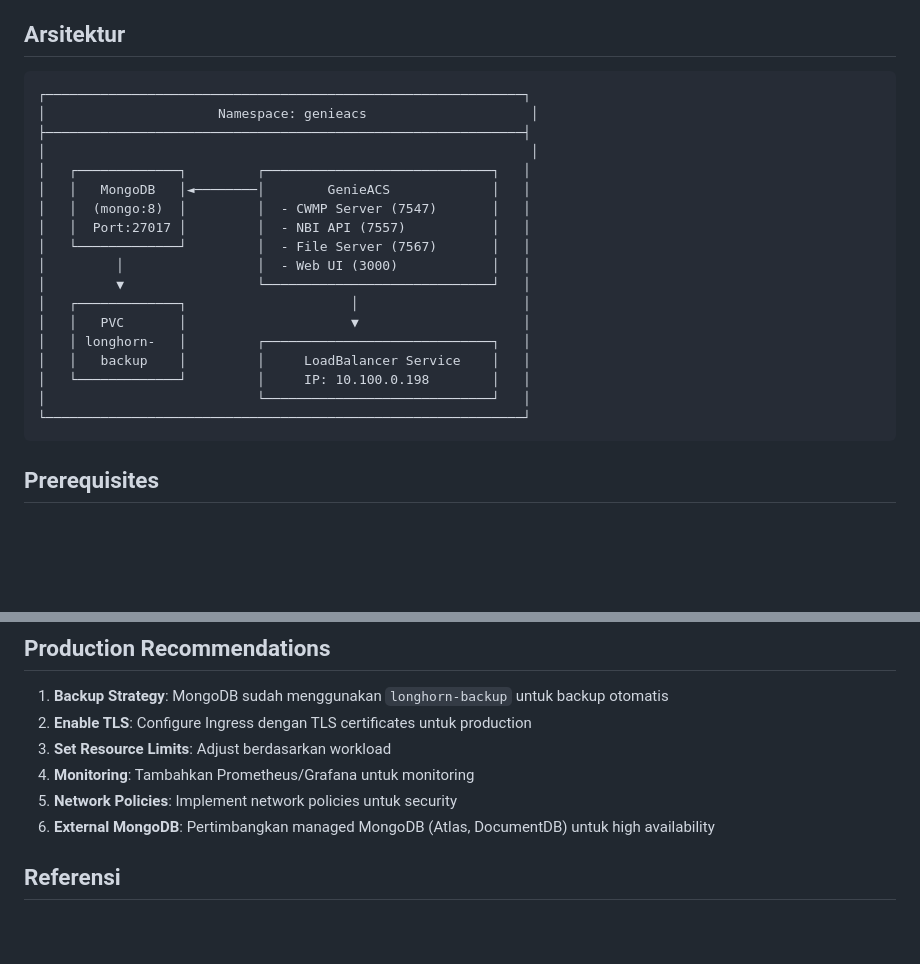
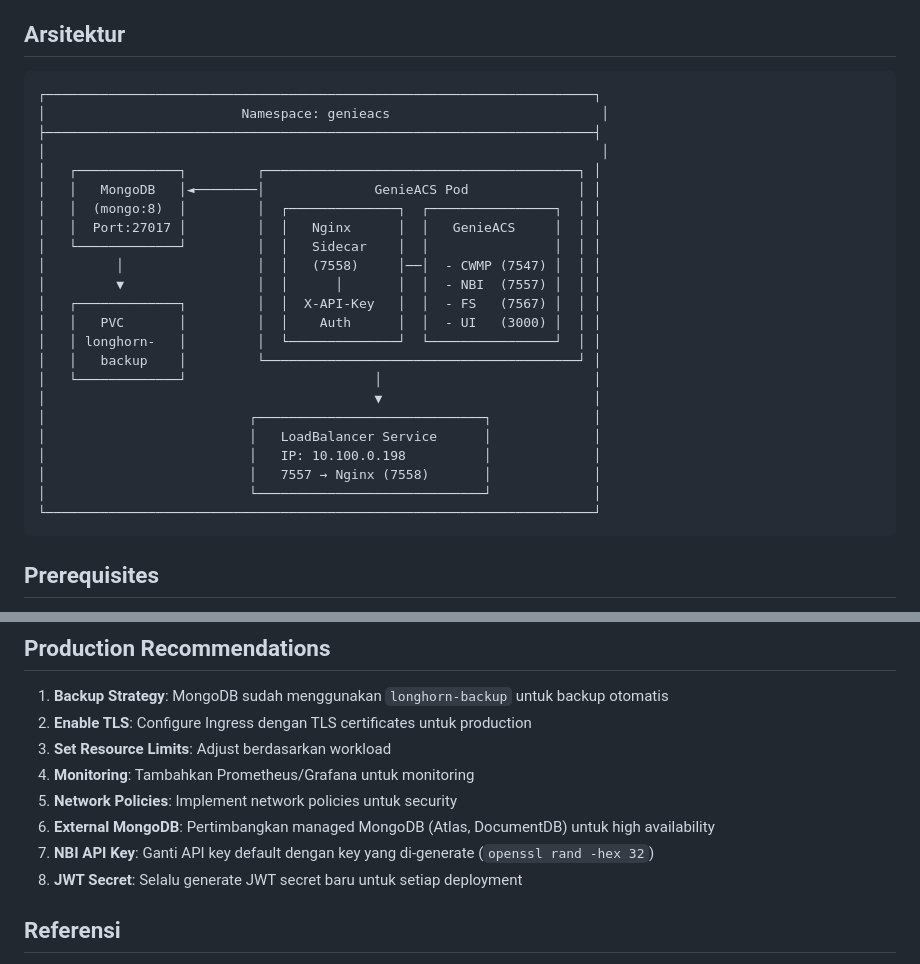
Before and after one commit to Cepat-Kilat-Teknologi/genieacs-stack, a Markdown page: k8s/README.md, 2 parts joined by grey strips. Drawn GitHub-style; blank space fills up the shorter version.

````diff
--- a/k8s/README.md
+++ b/k8s/README.md
@@ -5,24 +5,29 @@ GenieACS adalah Auto Configuration Server (ACS) open-source untuk mengelola pera
 ## Arsitektur
 
 ```
-┌─────────────────────────────────────────────────────────────┐
-│                      Namespace: genieacs                     │
-├─────────────────────────────────────────────────────────────┤
-│                                                              │
-│   ┌─────────────┐         ┌─────────────────────────────┐   │
-│   │   MongoDB   │◄────────│        GenieACS             │   │
-│   │  (mongo:8)  │         │  - CWMP Server (7547)       │   │
-│   │  Port:27017 │         │  - NBI API (7557)           │   │
-│   └─────────────┘         │  - File Server (7567)       │   │
-│         │                 │  - Web UI (3000)            │   │
-│         ▼                 └─────────────────────────────┘   │
-│   ┌─────────────┐                     │                     │
-│   │   PVC       │                     ▼                     │
-│   │ longhorn-   │         ┌─────────────────────────────┐   │
-│   │   backup    │         │     LoadBalancer Service    │   │
-│   └─────────────┘         │     IP: 10.100.0.198        │   │
-│                           └─────────────────────────────┘   │
-└─────────────────────────────────────────────────────────────┘
+┌──────────────────────────────────────────────────────────────────────┐
+│                         Namespace: genieacs                           │
+├──────────────────────────────────────────────────────────────────────┤
+│                                                                       │
+│   ┌─────────────┐         ┌────────────────────────────────────────┐ │
+│   │   MongoDB   │◄────────│              GenieACS Pod              │ │
+│   │  (mongo:8)  │         │  ┌──────────────┐  ┌────────────────┐  │ │
+│   │  Port:27017 │         │  │   Nginx      │  │   GenieACS     │  │ │
+│   └─────────────┘         │  │   Sidecar    │  │                │  │ │
+│         │                 │  │   (7558)     │──│  - CWMP (7547) │  │ │
+│         ▼                 │  │      │       │  │  - NBI  (7557) │  │ │
+│   ┌─────────────┐         │  │  X-API-Key   │  │  - FS   (7567) │  │ │
+│   │   PVC       │         │  │    Auth      │  │  - UI   (3000) │  │ │
+│   │ longhorn-   │         │  └──────────────┘  └────────────────┘  │ │
+│   │   backup    │         └────────────────────────────────────────┘ │
+│   └─────────────┘                        │                           │
+│                                          ▼                           │
+│                          ┌─────────────────────────────┐             │
+│                          │   LoadBalancer Service      │             │
+│                          │   IP: 10.100.0.198          │             │
+│                          │   7557 → Nginx (7558)       │             │
+│                          └─────────────────────────────┘             │
+└──────────────────────────────────────────────────────────────────────┘
 ```
 
 ## Prerequisites
@@ -275,6 +374,8 @@ kubectl delete ns genieacs
 4. **Monitoring**: Tambahkan Prometheus/Grafana untuk monitoring
 5. **Network Policies**: Implement network policies untuk security
 6. **External MongoDB**: Pertimbangkan managed MongoDB (Atlas, DocumentDB) untuk high availability
+7. **NBI API Key**: Ganti API key default dengan key yang di-generate (`openssl rand -hex 32`)
+8. **JWT Secret**: Selalu generate JWT secret baru untuk setiap deployment
 
 ## Referensi
 
````
Also changed, not shown: other parts of k8s/README.md (+117 -23 lines).
